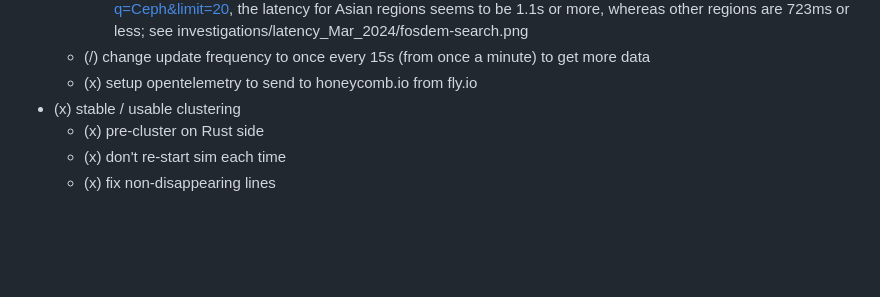
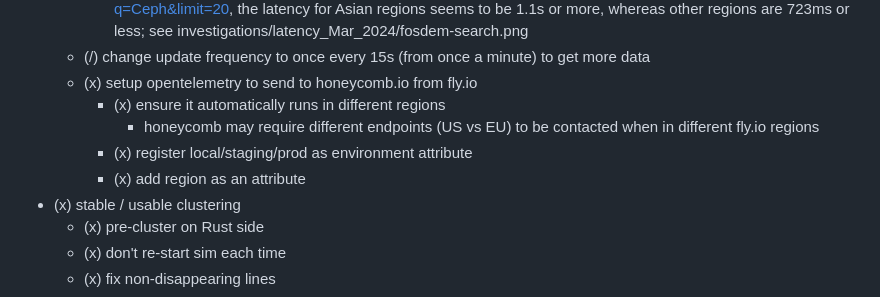
Before and after one commit to mikemoraned/fosdem, a Markdown page: TODO.md, the part around the change. Rendered like a GitHub page; blank space fills up the shorter version.

Commit message:
update TODO

```diff
--- a/TODO.md
+++ b/TODO.md
@@ -102,6 +102,10 @@
     - however, looking in https://updown.io/vrp1, which is the URL https://fosdem.houseofmoran.io/search?q=Ceph&limit=20, the latency for Asian regions seems to be 1.1s or more, whereas other regions are 723ms or less; see investigations/latency_Mar_2024/fosdem-search.png
   - (/) change update frequency to once every 15s (from once a minute) to get more data
   - (x) setup opentelemetry to send to honeycomb.io from fly.io
+    - (x) ensure it automatically runs in different regions
+      - honeycomb may require different endpoints (US vs EU) to be contacted when in different fly.io regions
+    - (x) register local/staging/prod as environment attribute
+    - (x) add region as an attribute
 - (x) stable / usable clustering
   - (x) pre-cluster on Rust side
   - (x) don't re-start sim each time
```
